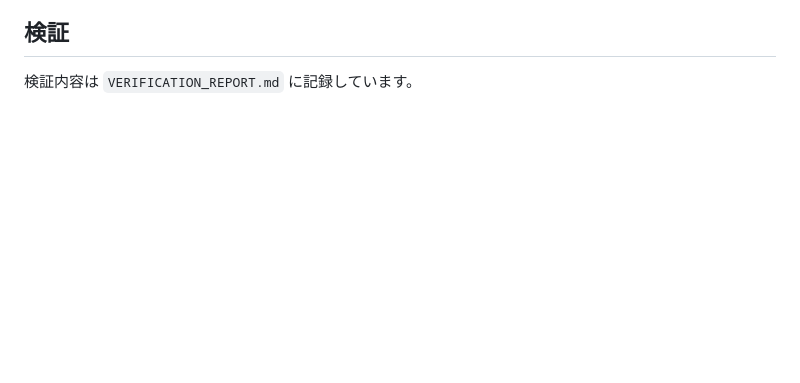
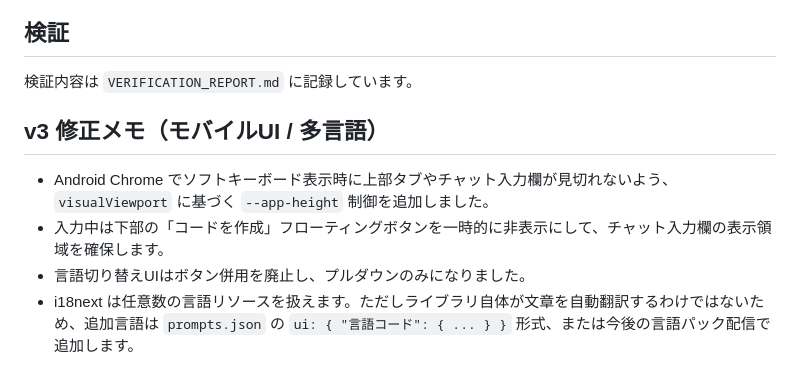
Before and after one commit to ikymbiz/ai-web-app-studio2, a Markdown page: README.md, the part around the change. Drawn GitHub-style; blank space fills up the shorter version.

Commit message:
Update via MyPages Hub Deployer

```diff
--- a/README.md
+++ b/README.md
@@ -162,3 +162,11 @@ https://<your-worker>.<subdomain>.workers.dev/api/templates
 ## 検証
 
 検証内容は `VERIFICATION_REPORT.md` に記録しています。
+
+
+## v3 修正メモ（モバイルUI / 多言語）
+
+- Android Chrome でソフトキーボード表示時に上部タブやチャット入力欄が見切れないよう、`visualViewport` に基づく `--app-height` 制御を追加しました。
+- 入力中は下部の「コードを作成」フローティングボタンを一時的に非表示にして、チャット入力欄の表示領域を確保します。
+- 言語切り替えUIはボタン併用を廃止し、プルダウンのみになりました。
+- i18next は任意数の言語リソースを扱えます。ただしライブラリ自体が文章を自動翻訳するわけではないため、追加言語は `prompts.json` の `ui: { "言語コード": { ... } }` 形式、または今後の言語パック配信で追加します。
```
